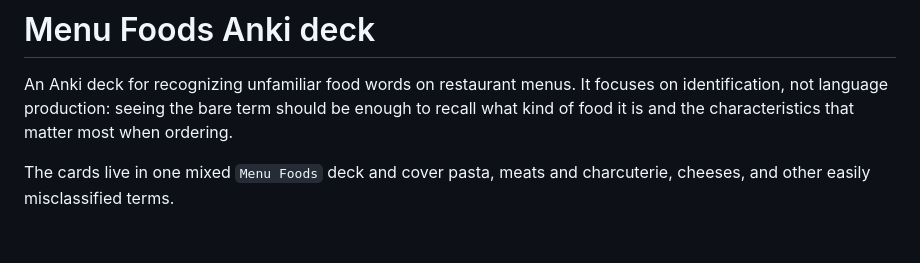
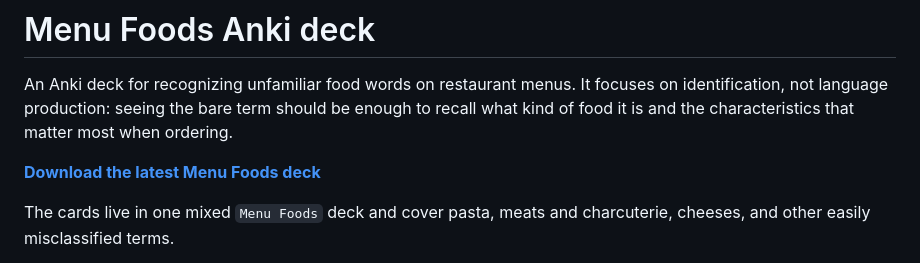
Before and after one commit to domenic/menu-foods-deck, a Markdown page: README.md, the part around the change. Drawn GitHub-style; blank space fills up the shorter version.

Commit message:
Add latest deck download link
Co-Authored-By: codex <codex@openai.com>

```diff
--- a/README.md
+++ b/README.md
@@ -4,6 +4,8 @@ An Anki deck for recognizing unfamiliar food words on restaurant menus. It
 focuses on identification, not language production: seeing the bare term should
 be enough to recall what kind of food it is and the characteristics that matter
 most when ordering.
+
+**[Download the latest Menu Foods deck](https://github.com/domenic/menu-foods-deck/releases/latest/download/menu-foods.apkg)**
 
 The cards live in one mixed `Menu Foods` deck and cover pasta, meats and
 charcuterie, cheeses, and other easily misclassified terms.
```
